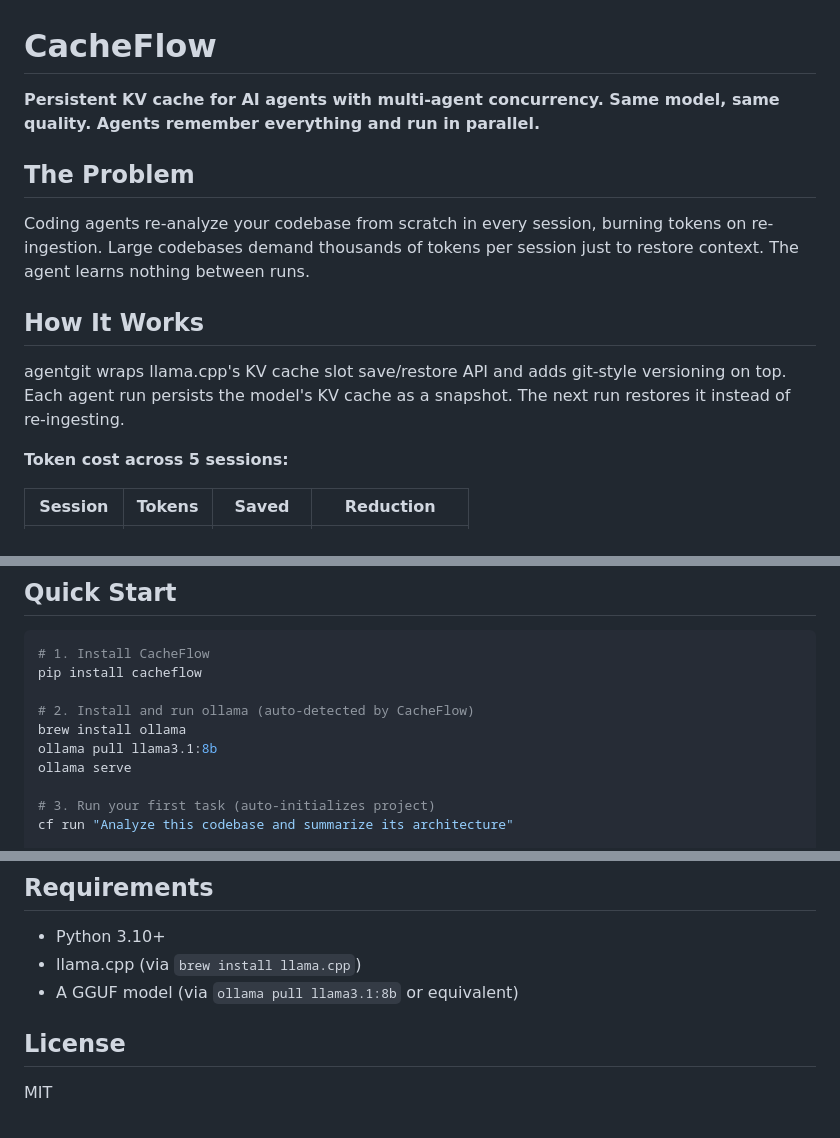
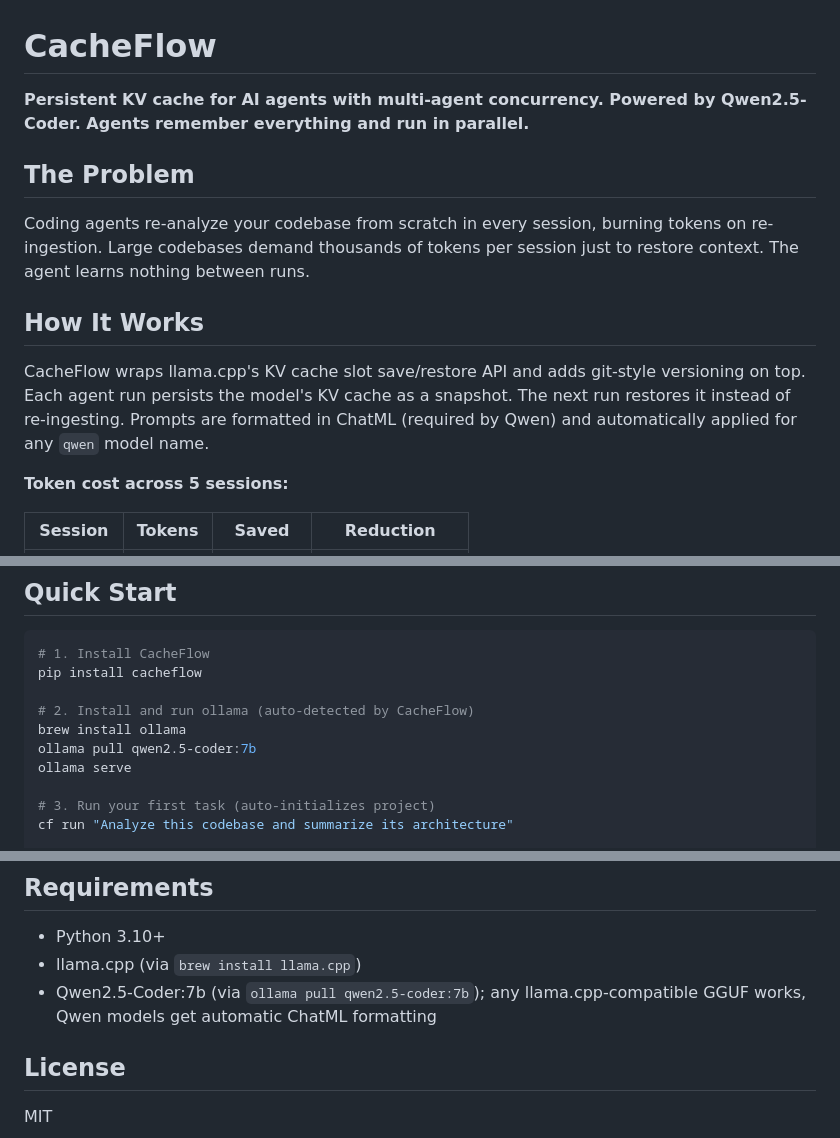
Before and after one commit to agastya-choudhary123/cacheflow, a Markdown page: README.md, 3 parts joined by grey strips. GitHub-like rendering.

```diff
--- a/README.md
+++ b/README.md
@@ -1,6 +1,6 @@
 # CacheFlow
 
-**Persistent KV cache for AI agents with multi-agent concurrency. Same model, same quality. Agents remember everything and run in parallel.**
+**Persistent KV cache for AI agents with multi-agent concurrency. Powered by Qwen2.5-Coder. Agents remember everything and run in parallel.**
 
 ## The Problem
 
@@ -8,7 +8,7 @@ Coding agents re-analyze your codebase from scratch in every session, burning to
 
 ## How It Works
 
-agentgit wraps llama.cpp's KV cache slot save/restore API and adds git-style versioning on top. Each agent run persists the model's KV cache as a snapshot. The next run restores it instead of re-ingesting.
+CacheFlow wraps llama.cpp's KV cache slot save/restore API and adds git-style versioning on top. Each agent run persists the model's KV cache as a snapshot. The next run restores it instead of re-ingesting. Prompts are formatted in ChatML (required by Qwen) and automatically applied for any `qwen` model name.
 
 **Token cost across 5 sessions:**
 
@@ -31,7 +31,7 @@ pip install cacheflow
 
 # 2. Install and run ollama (auto-detected by CacheFlow)
 brew install ollama
-ollama pull llama3.1:8b
+ollama pull qwen2.5-coder:7b
 ollama serve
 
 # 3. Run your first task (auto-initializes project)
@@ -294,7 +294,7 @@ cacheflow/
 
 - Python 3.10+
 - llama.cpp (via `brew install llama.cpp`)
-- A GGUF model (via `ollama pull llama3.1:8b` or equivalent)
+- Qwen2.5-Coder:7b (via `ollama pull qwen2.5-coder:7b`); any llama.cpp-compatible GGUF works, Qwen models get automatic ChatML formatting
 
 ## License
 
```
